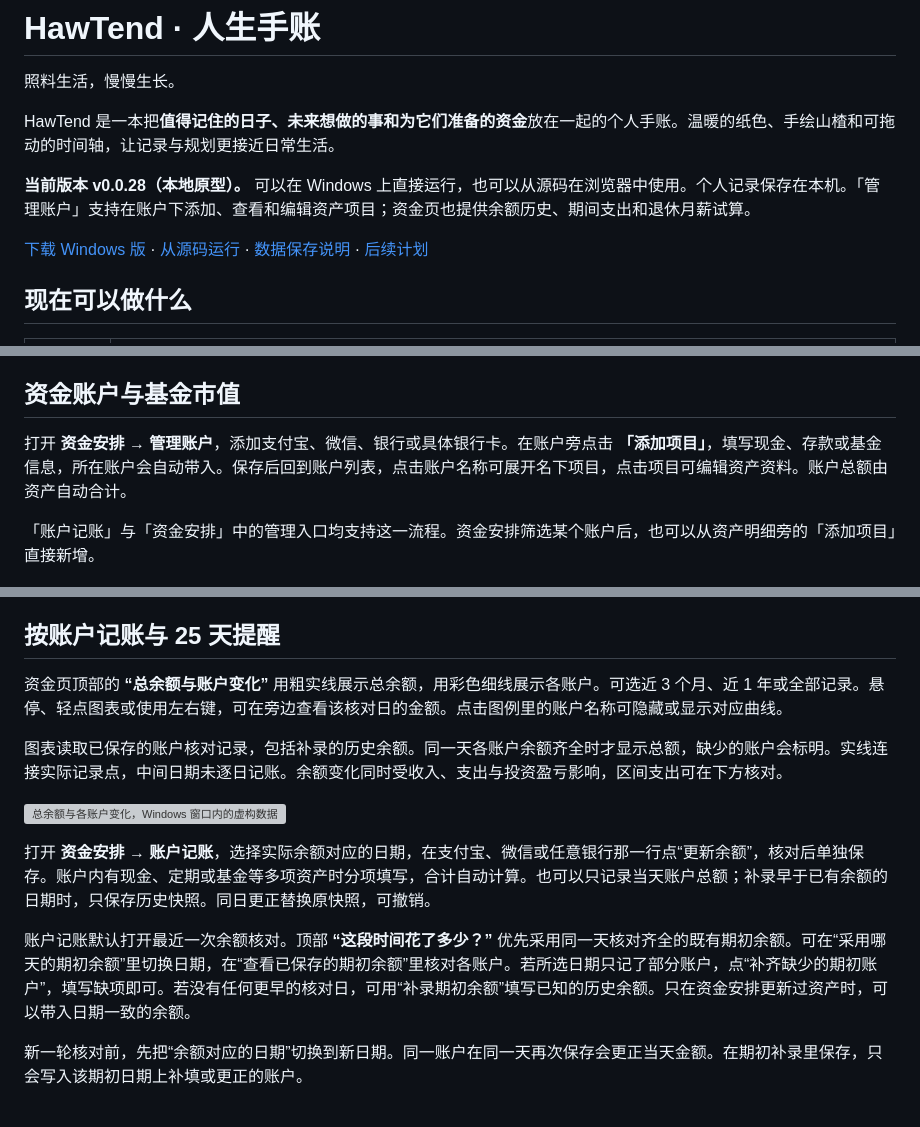
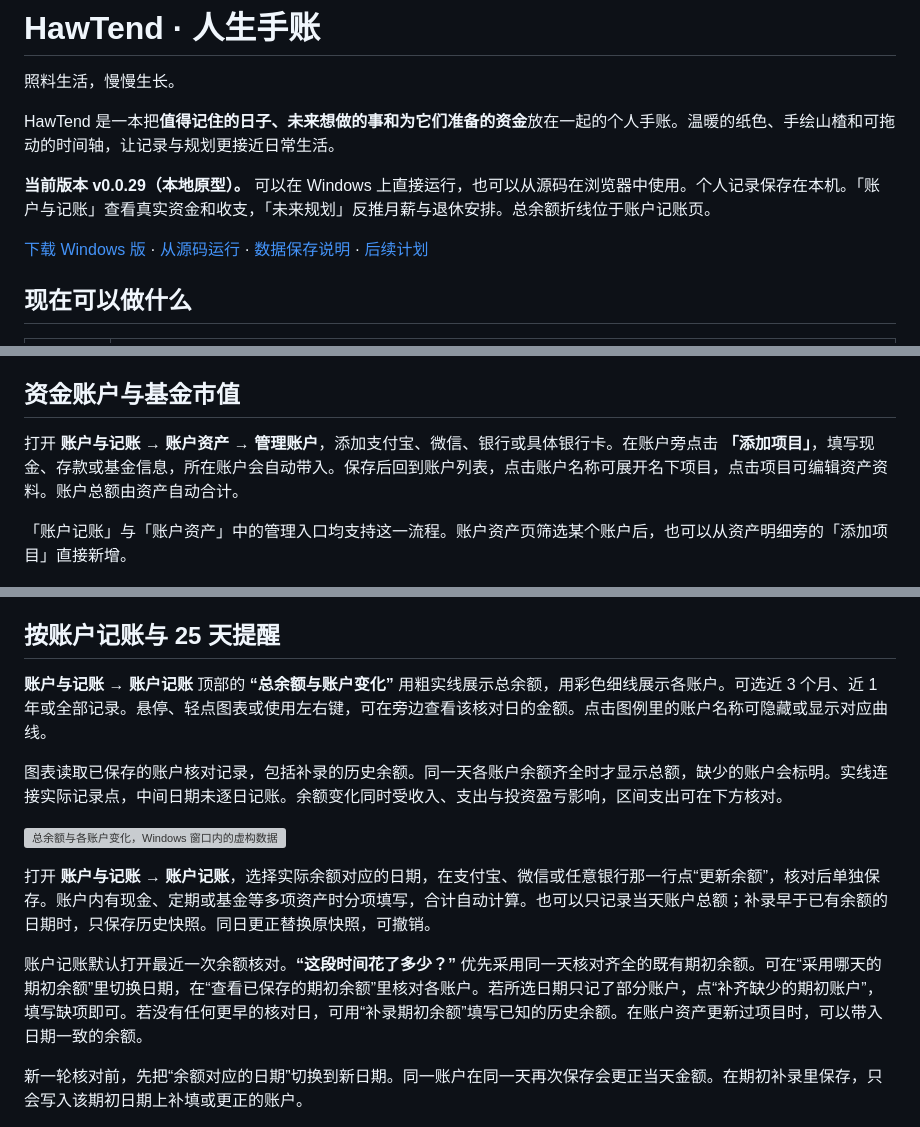
Before and after one commit to Flying-Angels/HawTend, a Markdown page: README.md, 3 parts joined by grey strips. Rendered like a GitHub page; grey boxes are pictures that could not be loaded.

```diff
--- a/README.md
+++ b/README.md
@@ -6,5 +6,5 @@
 
 HawTend 是一本把**值得记住的日子、未来想做的事和为它们准备的资金**放在一起的个人手账。温暖的纸色、手绘山楂和可拖动的时间轴，让记录与规划更接近日常生活。
 
-**当前版本 v0.0.28（本地原型）。** 可以在 Windows 上直接运行，也可以从源码在浏览器中使用。个人记录保存在本机。「管理账户」支持在账户下添加、查看和编辑资产项目；资金页也提供余额历史、期间支出和退休月薪试算。
+**当前版本 v0.0.29（本地原型）。** 可以在 Windows 上直接运行，也可以从源码在浏览器中使用。个人记录保存在本机。「账户与记账」查看真实资金和收支，「未来规划」反推月薪与退休安排。总余额折线位于账户记账页。
 
@@ -157,9 +162,9 @@ releases/windows/WebView2-SDK-LICENSE.txt
 
 ## 资金账户与基金市值
 
-打开 **资金安排 → 管理账户**，添加支付宝、微信、银行或具体银行卡。在账户旁点击 **「添加项目」**，填写现金、存款或基金信息，所在账户会自动带入。保存后回到账户列表，点击账户名称可展开名下项目，点击项目可编辑资产资料。账户总额由资产自动合计。
+打开 **账户与记账 → 账户资产 → 管理账户**，添加支付宝、微信、银行或具体银行卡。在账户旁点击 **「添加项目」**，填写现金、存款或基金信息，所在账户会自动带入。保存后回到账户列表，点击账户名称可展开名下项目，点击项目可编辑资产资料。账户总额由资产自动合计。
 
-「账户记账」与「资金安排」中的管理入口均支持这一流程。资金安排筛选某个账户后，也可以从资产明细旁的「添加项目」直接新增。
+「账户记账」与「账户资产」中的管理入口均支持这一流程。账户资产页筛选某个账户后，也可以从资产明细旁的「添加项目」直接新增。
 
 ![在账户下添加和管理资产项目，Windows 窗口内的虚构数据](docs/images/account-assets-v28.png)
 
@@ -171,15 +176,15 @@ releases/windows/WebView2-SDK-LICENSE.txt
 
 ## 按账户记账与 25 天提醒
 
-资金页顶部的 **“总余额与账户变化”** 用粗实线展示总余额，用彩色细线展示各账户。可选近 3 个月、近 1 年或全部记录。悬停、轻点图表或使用左右键，可在旁边查看该核对日的金额。点击图例里的账户名称可隐藏或显示对应曲线。
+**账户与记账 → 账户记账** 顶部的 **“总余额与账户变化”** 用粗实线展示总余额，用彩色细线展示各账户。可选近 3 个月、近 1 年或全部记录。悬停、轻点图表或使用左右键，可在旁边查看该核对日的金额。点击图例里的账户名称可隐藏或显示对应曲线。
 
 图表读取已保存的账户核对记录，包括补录的历史余额。同一天各账户余额齐全时才显示总额，缺少的账户会标明。实线连接实际记录点，中间日期未逐日记账。余额变化同时受收入、支出与投资盈亏影响，区间支出可在下方核对。
 
 ![总余额与各账户变化，Windows 窗口内的虚构数据](docs/images/balance-history-v26.png)
 
-打开 **资金安排 → 账户记账**，选择实际余额对应的日期，在支付宝、微信或任意银行那一行点“更新余额”，核对后单独保存。账户内有现金、定期或基金等多项资产时分项填写，合计自动计算。也可以只记录当天账户总额；补录早于已有余额的日期时，只保存历史快照。同日更正替换原快照，可撤销。
+打开 **账户与记账 → 账户记账**，选择实际余额对应的日期，在支付宝、微信或任意银行那一行点“更新余额”，核对后单独保存。账户内有现金、定期或基金等多项资产时分项填写，合计自动计算。也可以只记录当天账户总额；补录早于已有余额的日期时，只保存历史快照。同日更正替换原快照，可撤销。
 
-账户记账默认打开最近一次余额核对。顶部 **“这段时间花了多少？”** 优先采用同一天核对齐全的既有期初余额。可在“采用哪天的期初余额”里切换日期，在“查看已保存的期初余额”里核对各账户。若所选日期只记了部分账户，点“补齐缺少的期初账户”，填写缺项即可。若没有任何更早的核对日，可用“补录期初余额”填写已知的历史余额。只在资金安排更新过资产时，可以带入日期一致的余额。
+账户记账默认打开最近一次余额核对。**“这段时间花了多少？”** 优先采用同一天核对齐全的既有期初余额。可在“采用哪天的期初余额”里切换日期，在“查看已保存的期初余额”里核对各账户。若所选日期只记了部分账户，点“补齐缺少的期初账户”，填写缺项即可。若没有任何更早的核对日，可用“补录期初余额”填写已知的历史余额。在账户资产更新过项目时，可以带入日期一致的余额。
 
 新一轮核对前，先把“余额对应的日期”切换到新日期。同一账户在同一天再次保存会更正当天金额。在期初补录里保存，只会写入该期初日期上补填或更正的账户。
 
```
Also changed, not shown: other parts of README.md (+10 -5 lines), docs/images/accounts-v29.png (added), docs/images/planning-v29.png (added), 11 other files.
